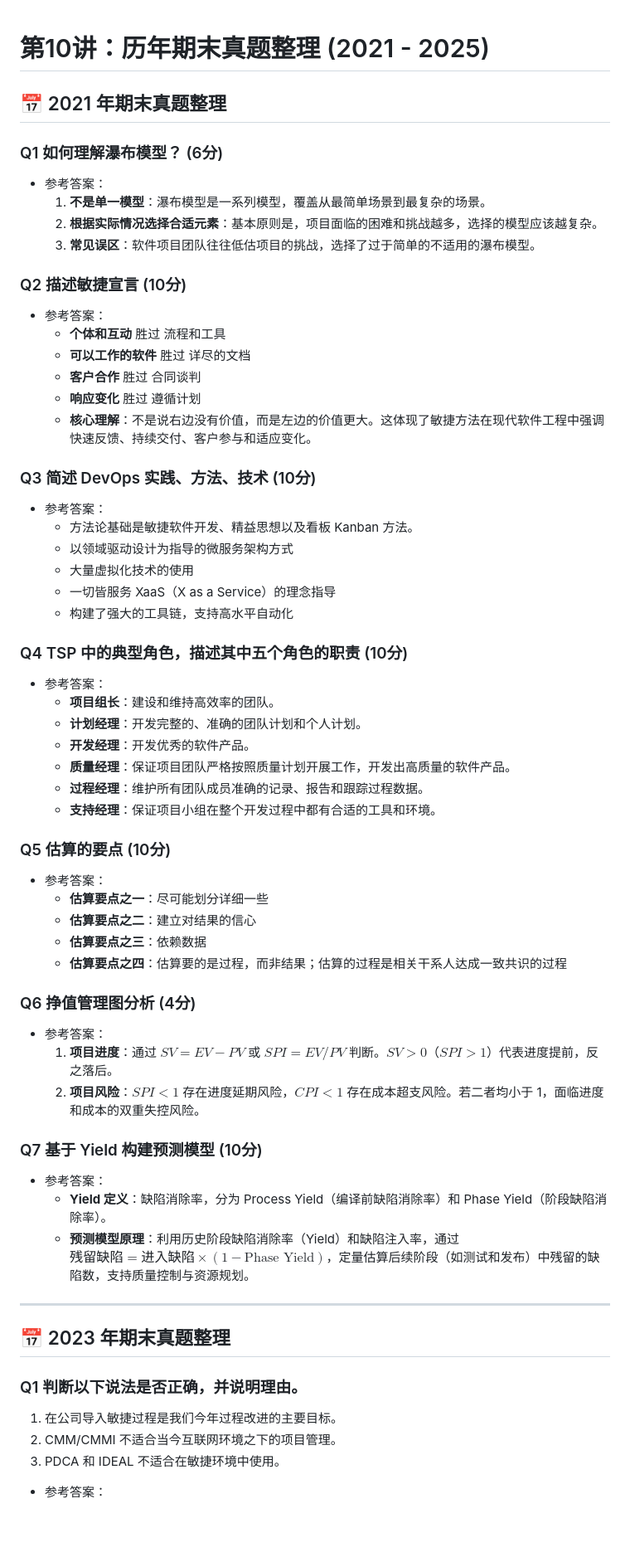
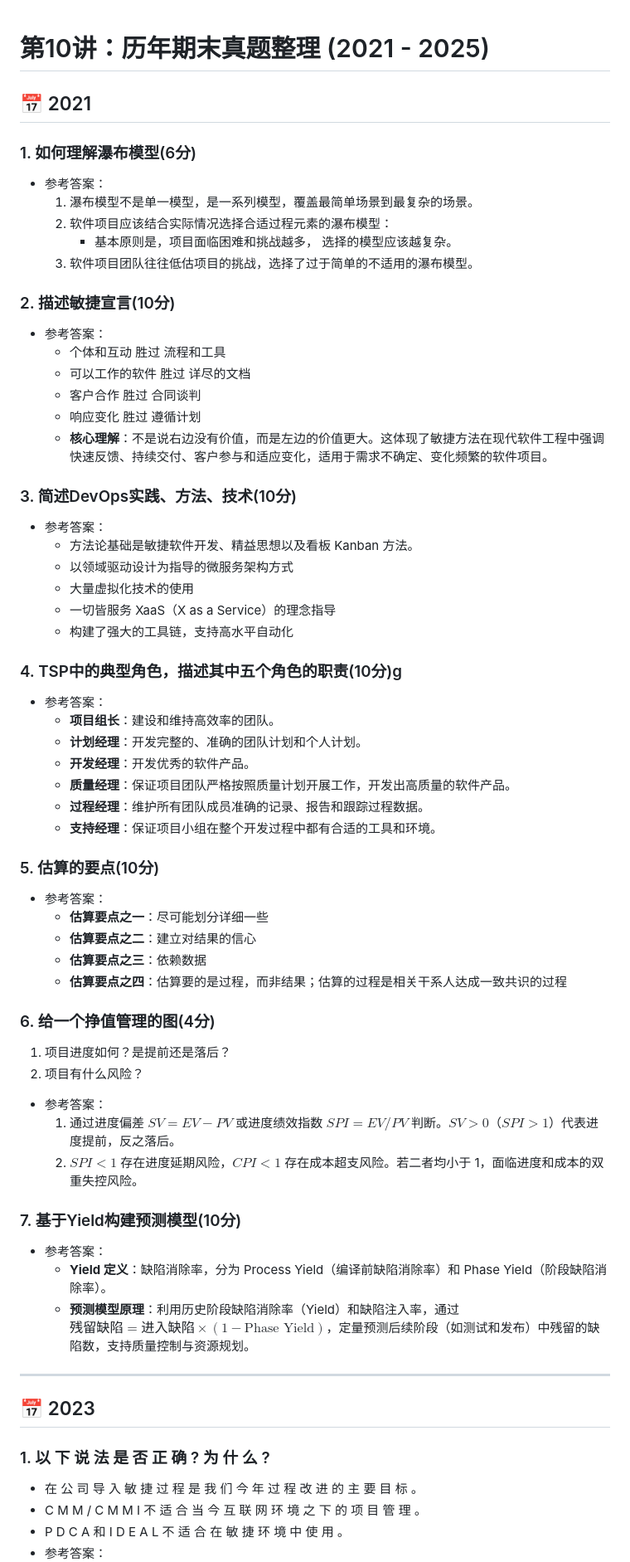
Before and after one commit to Craig-Akutagawa/SQM, a Markdown page: 复习资料/10_历年期末真题整理.md, the part around one of its changes. Shown at 83% size. GitHub-like rendering; blank space fills up the shorter version.

```diff
--- a/复习资料/10_历年期末真题整理.md
+++ b/复习资料/10_历年期末真题整理.md
@@ -1,24 +1,23 @@
 # 第10讲：历年期末真题整理 (2021 - 2025)
 
+## 📅 2021
 
+### 1. 如何理解瀑布模型(6分)
+* 参考答案：
+  1. 瀑布模型不是单一模型，是一系列模型，覆盖最简单场景到最复杂的场景。
+  2. 软件项目应该结合实际情况选择合适过程元素的瀑布模型：
+     - 基本原则是，项目面临困难和挑战越多， 选择的模型应该越复杂。
+  3. 软件项目团队往往低估项目的挑战，选择了过于简单的不适用的瀑布模型。
 
-## 📅 2021 年期末真题整理
+### 2. 描述敏捷宣言(10分)
+* 参考答案：
+  - 个体和互动 胜过 流程和工具
+  - 可以工作的软件 胜过 详尽的文档
+  - 客户合作 胜过 合同谈判
+  - 响应变化 胜过 遵循计划
+  - **核心理解**：不是说右边没有价值，而是左边的价值更大。这体现了敏捷方法在现代软件工程中强调快速反馈、持续交付、客户参与和适应变化，适用于需求不确定、变化频繁的软件项目。
 
-### Q1 如何理解瀑布模型？ (6分)
-* 参考答案：
-  1. **不是单一模型**：瀑布模型是一系列模型，覆盖从最简单场景到最复杂的场景。
-  2. **根据实际情况选择合适元素**：基本原则是，项目面临的困难和挑战越多，选择的模型应该越复杂。
-  3. **常见误区**：软件项目团队往往低估项目的挑战，选择了过于简单的不适用的瀑布模型。
-
-### Q2 描述敏捷宣言 (10分)
-* 参考答案：
-  - **个体和互动** 胜过 流程和工具
-  - **可以工作的软件** 胜过 详尽的文档
-  - **客户合作** 胜过 合同谈判
-  - **响应变化** 胜过 遵循计划
-  - **核心理解**：不是说右边没有价值，而是左边的价值更大。这体现了敏捷方法在现代软件工程中强调快速反馈、持续交付、客户参与和适应变化。
-
-### Q3 简述 DevOps 实践、方法、技术 (10分)
+### 3. 简述DevOps实践、方法、技术(10分)
 * 参考答案：
   - 方法论基础是敏捷软件开发、精益思想以及看板 Kanban 方法。
   - 以领域驱动设计为指导的微服务架构方式
@@ -26,7 +25,7 @@
   - 一切皆服务 XaaS（X as a Service）的理念指导
   - 构建了强大的工具链，支持高水平自动化
 
-### Q4 TSP 中的典型角色，描述其中五个角色的职责 (10分)
+### 4. TSP中的典型角色，描述其中五个角色的职责(10分)g
 * 参考答案：
   - **项目组长**：建设和维持高效率的团队。
   - **计划经理**：开发完整的、准确的团队计划和个人计划。
@@ -35,29 +34,31 @@
   - **过程经理**：维护所有团队成员准确的记录、报告和跟踪过程数据。
   - **支持经理**：保证项目小组在整个开发过程中都有合适的工具和环境。
 
-### Q5 估算的要点 (10分)
+### 5. 估算的要点(10分)
 * 参考答案：
   - **估算要点之一**：尽可能划分详细一些
   - **估算要点之二**：建立对结果的信心
   - **估算要点之三**：依赖数据
   - **估算要点之四**：估算要的是过程，而非结果；估算的过程是相关干系人达成一致共识的过程
 
-### Q6 挣值管理图分析 (4分)
+### 6. 给一个挣值管理的图(4分)
+1. 项目进度如何？是提前还是落后？
+2. 项目有什么风险？
 * 参考答案：
-  1. **项目进度**：通过 $SV = EV - PV$ 或 $SPI = EV / PV$ 判断。$SV > 0$（$SPI > 1$）代表进度提前，反之落后。
-  2. **项目风险**：$SPI < 1$ 存在进度延期风险，$CPI < 1$ 存在成本超支风险。若二者均小于 1，面临进度和成本的双重失控风险。
+  1. 通过进度偏差 $SV = EV - PV$ 或进度绩效指数 $SPI = EV / PV$ 判断。$SV > 0$（$SPI > 1$）代表进度提前，反之落后。
+  2. $SPI < 1$ 存在进度延期风险，$CPI < 1$ 存在成本超支风险。若二者均小于 1，面临进度和成本的双重失控风险。
 
-### Q7 基于 Yield 构建预测模型 (10分)
+### 7. 基于Yield构建预测模型(10分)
 * 参考答案：
   - **Yield 定义**：缺陷消除率，分为 Process Yield（编译前缺陷消除率）和 Phase Yield（阶段缺陷消除率）。
-  - **预测模型原理**：利用历史阶段缺陷消除率（Yield）和缺陷注入率，通过 $\text{残留缺陷} = \text{进入缺陷} \times (1 - \text{Phase Yield})$，定量估算后续阶段（如测试和发布）中残留的缺陷数，支持质量控制与资源规划。
+  - **预测模型原理**：利用历史阶段缺陷消除率（Yield）和缺陷注入率，通过 $\text{残留缺陷} = \text{进入缺陷} \times (1 - \text{Phase Yield})$，定量预测后续阶段（如测试和发布）中残留的缺陷数，支持质量控制与资源规划。
 
 ---
 
-## 📅 2023 年期末真题整理
+## 📅 2023
 
-### Q1 判断以下说法是否正确，并说明理由。
-1. 在公司导入敏捷过程是我们今年过程改进的主要目标。
-2. CMM/CMMI 不适合当今互联网环境之下的项目管理。
-3. PDCA 和 IDEAL 不适合在敏捷环境中使用。
+### 1. 以 下 说 法 是 否 正 确 ? 为 什 么 ?
+* 在 公 司 导 ⼊ 敏 捷 过 程 是 我 们 今 年 过 程 改 进 的 主 要 ⽬ 标 ｡
+* C M M / C M M I 不 适 合 当 今 互 联 ⽹ 环 境 之 下 的 项 ⽬ 管 理 ｡
+* P D C A 和 I D E A L 不 适 合 在 敏 捷 环 境 中 使 ⽤ ｡
 * 参考答案：
```
Also changed, not shown: other parts of 复习资料/10_历年期末真题整理.md (+91 -88 lines).
